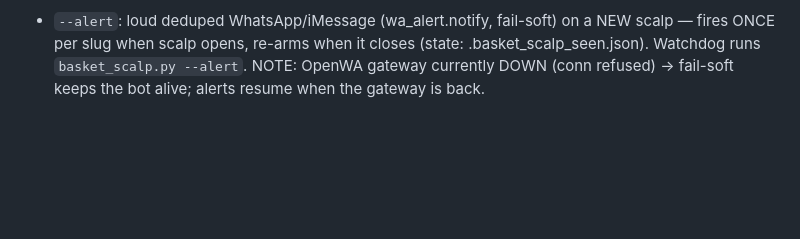
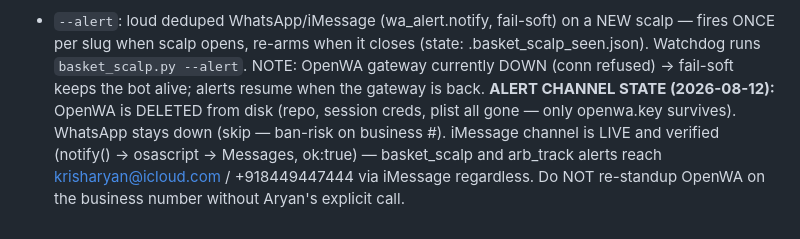
Before and after one commit to goodwearrinfo-aryan/polymarket-live-bots, a Markdown page: BRAIN.md, the part around the change. Drawn GitHub-style; blank space fills up the shorter version.

Commit message:
doc: alert channel state — OpenWA gone, iMessage is the live channel
OpenWA deleted from disk (repo/creds/plist gone, only openwa.key remains);
WhatsApp stays down (ban-risk on business #, skip). notify() already defaults
also_imessage=True and iMessage verified live — basket_scalp + arb_track
alerts reach via osascript/Messages. Do not re-standup without Aryan's call.

```diff
--- a/BRAIN.md
+++ b/BRAIN.md
@@ -879,3 +879,8 @@ winner emerges and Σbid nears 1 with the exit fee cleared.
   fires ONCE per slug when scalp opens, re-arms when it closes (state: .basket_scalp_seen.json).
   Watchdog runs `basket_scalp.py --alert`. NOTE: OpenWA gateway currently DOWN (conn refused)
   → fail-soft keeps the bot alive; alerts resume when the gateway is back.
+**ALERT CHANNEL STATE (2026-08-12):** OpenWA is DELETED from disk (repo, session creds,
+plist all gone — only openwa.key survives). WhatsApp stays down (skip — ban-risk on business #).
+iMessage channel is LIVE and verified (notify() → osascript → Messages, ok:true) — basket_scalp
+and arb_track alerts reach krisharyan@icloud.com / +918449447444 via iMessage regardless. Do NOT
+re-standup OpenWA on the business number without Aryan's explicit call.
```
